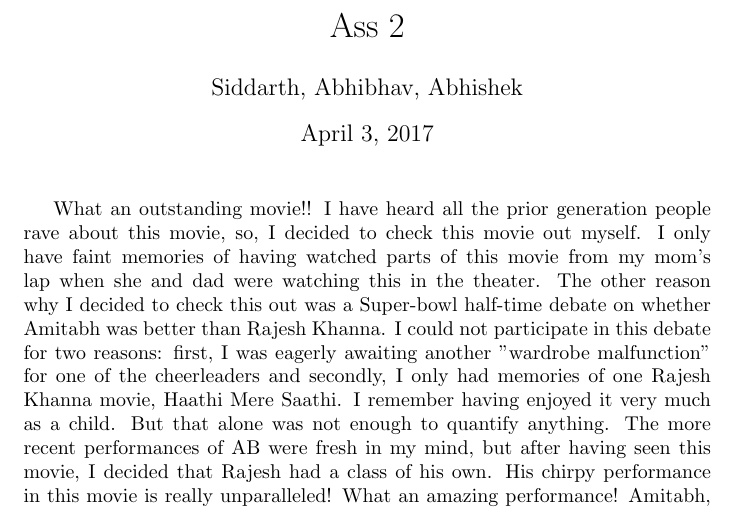
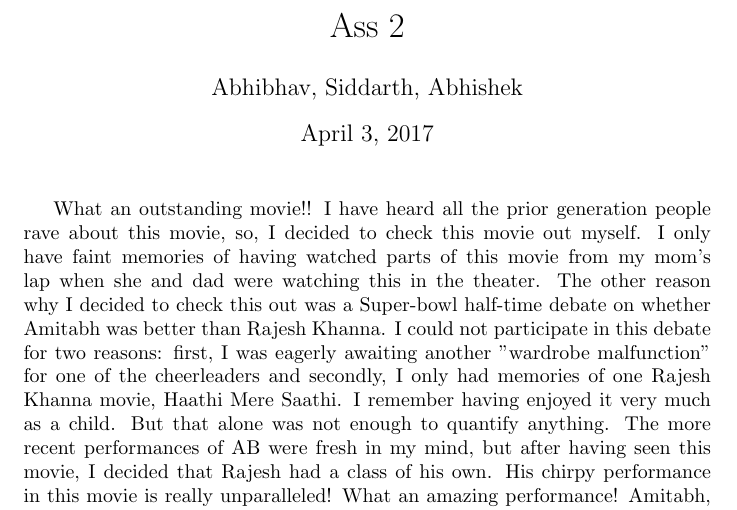
Before and after one commit to abhishek763/CS251-git, a LaTeX document (1.tex): part of page 1 of 2, cut so that both start at the same text. Compiled offline with pdfLaTeX.

Commit message:
conflict

```diff
--- a/1.tex
+++ b/1.tex
@@ -1,7 +1,7 @@
 \documentclass{article}
 
 \title{Ass 2}
-\author{Siddarth, Abhibhav, Abhishek}
+\author{Abhibhav, Siddarth, Abhishek}
 
 
 \begin{document}
```
